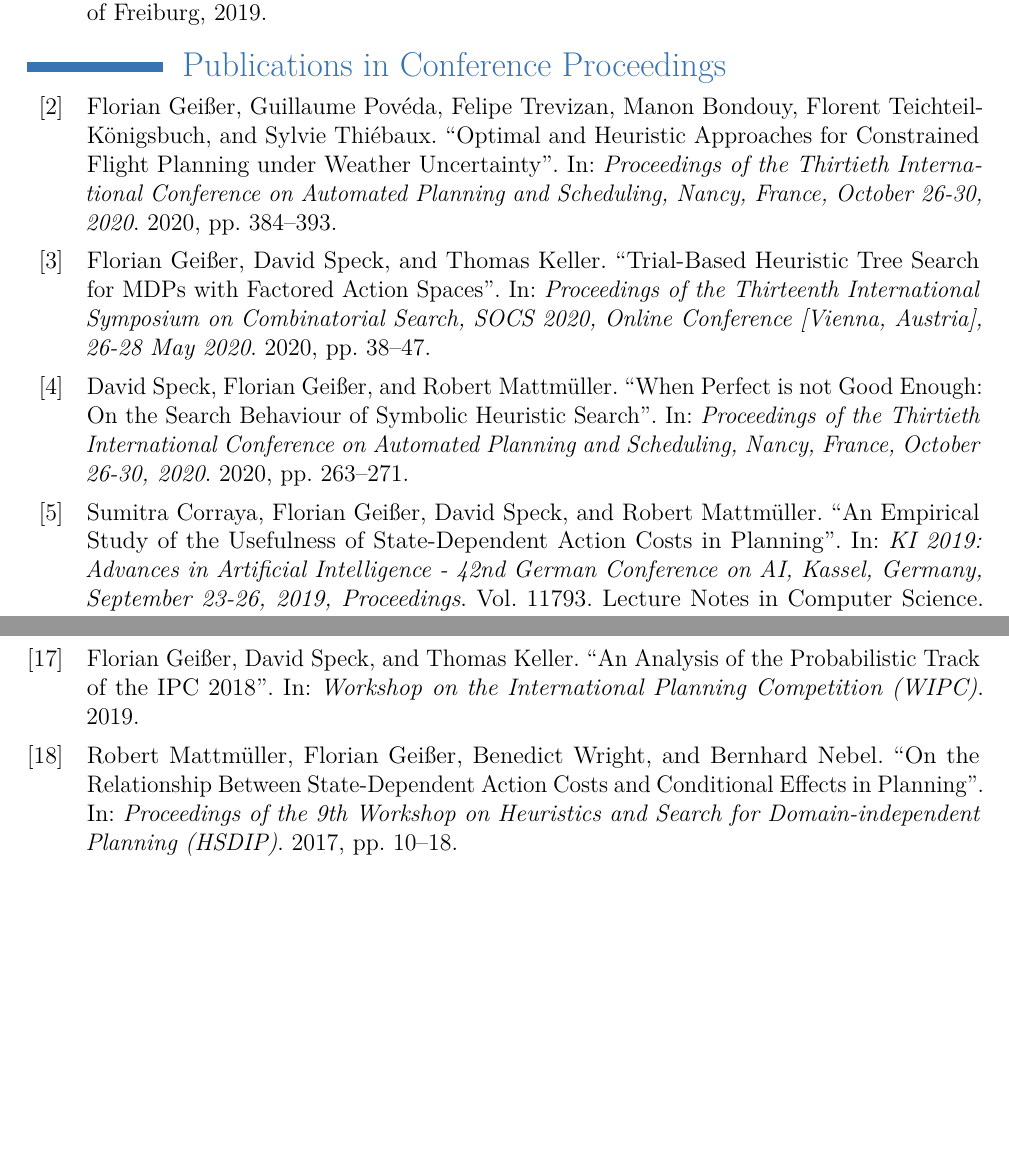
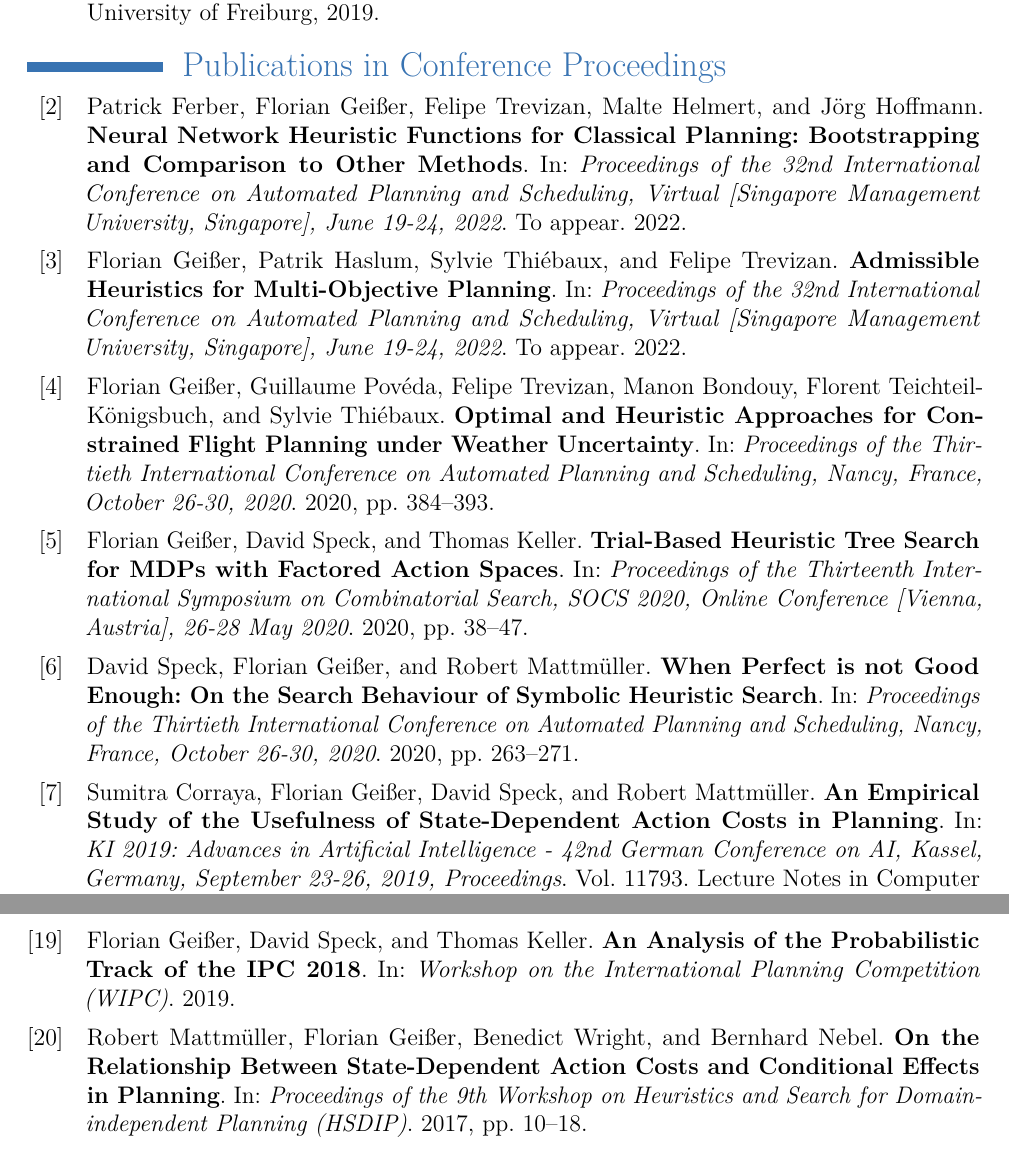
Before and after one commit to geisserf/publications, a LaTeX CV (publications_geisserf.tex, which reads publications.bib): two parts of pages 1 and 2 of 3 before the commit and two parts of pages 1 and 3 of 3 after it, joined at a grey line, cut so that both start at the same text, the shorter picture padded with empty space. Compiled offline with pdfLaTeX.

Commit message:
Added ICAPS'22 publications.

```diff
--- a/publications.bib
+++ b/publications.bib
@@ -0,0 +1,11 @@
+@InProceedings{ferber-et-al-icaps2022,
+  title =      {Neural Network Heuristic Functions for Classical Planning:
+                Bootstrapping and Comparison to Other Methods},
+  author =     {Patrick Ferber and Florian Gei{\ss}er and Felipe Trevizan and
+                Malte Helmert and J{\"o}rg Hoffmann},
+  booktitle =  {Proceedings of the 32nd International Conference on
+                Automated Planning and Scheduling, Virtual [Singapore Management
+                University, Singapore], June 19-24, 2022},
+  year =       {2022},
+  note =       {To appear},
+  keywords =   "conference",
@@ -1,3 +17,12 @@
+                Felipe Trevizan},
+  booktitle =  {Proceedings of the 32nd International Conference on
+                Automated Planning and Scheduling, Virtual [Singapore Management
+                University, Singapore], June 19-24, 2022},
+  year =       {2022},
+  note =       {To appear},
+  keywords =   "conference",
+}
+
 @InProceedings{ferber-et-al-prl2021,
   title =      {Neural Network Heuristic Functions for Classical Planning:
                 Reinforcement Learning and Comparison to Other Methods},
--- a/publications_geisserf.tex
+++ b/publications_geisserf.tex
@@ -26,6 +27,9 @@
 \firstname{Florian}
 \lastname{Geißer}
 \title{Dr. rer. nat. in Computer Science}
+
+% print paper titles in bold
+\DeclareFieldFormat*{title}{\textbf{#1}}
 
 \begin{document}
 
```
Also changed, not shown: publications_geisserf.pdf, publications.bib (5 more changed lines), publications_geisserf.tex (3 more changed lines).
